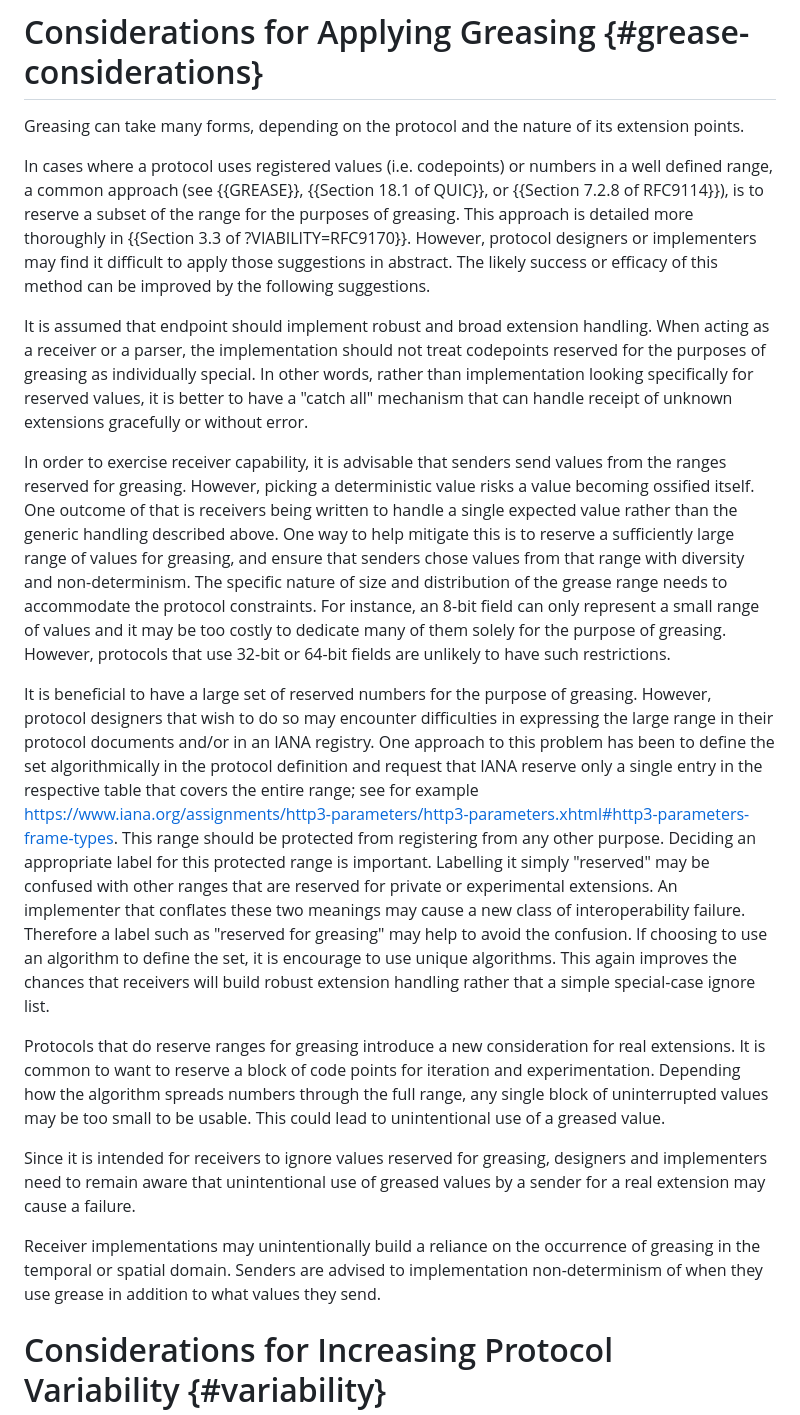
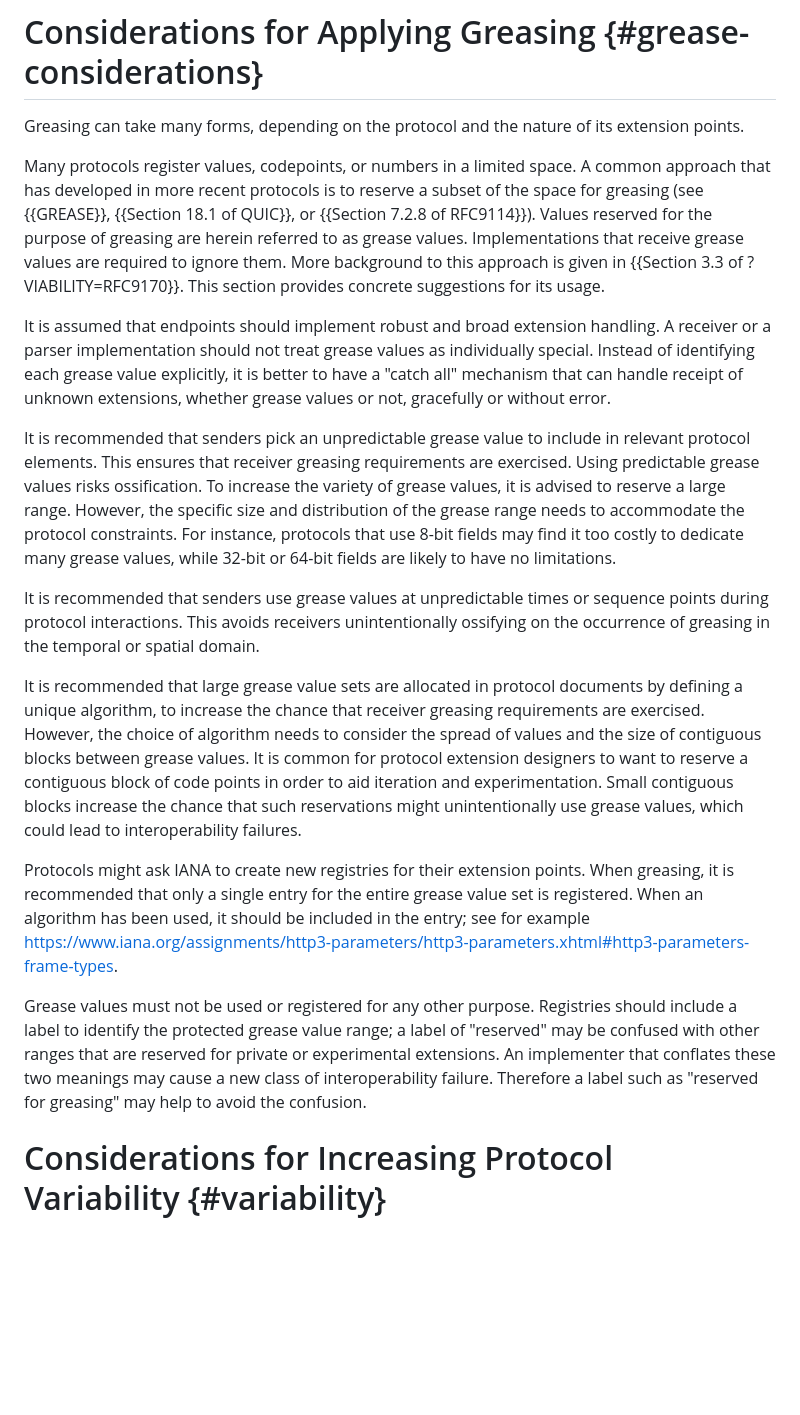
Before and after one commit to intarchboard/draft-protocol-greasing, a Markdown page: draft-edm-protocol-greasing.md, the part around the change. Drawn GitHub-style; blank space fills up the shorter version.

Commit message:
Editorialize greasing considerations (#15)
* Editorialize greasing considerations

This attempts to make the recommendations clearer by reducing some
fluff and combining some paragraphs. Effectively putting all the
concerns about grease values together, followed by registration
considerations.

Co-authored-by: Tommy Pauly <tpauly@apple.com>

```diff
--- a/draft-edm-protocol-greasing.md
+++ b/draft-edm-protocol-greasing.md
@@ -92,66 +92,57 @@ migration.
 Greasing can take many forms, depending on the protocol and the nature of its
 extension points.
 
-In cases where a protocol uses registered values (i.e. codepoints) or numbers in
-a well defined range, a common approach (see {{GREASE}}, {{Section 18.1 of QUIC}},
-or {{Section 7.2.8 of RFC9114}}), is to reserve a subset of the range for the
-purposes of greasing. This approach is detailed more thoroughly in {{Section 3.3
-of ?VIABILITY=RFC9170}}. However, protocol designers or implementers may find it
-difficult to apply those suggestions in abstract. The likely success or
-efficacy of this method can be improved by the following suggestions.
+Many protocols register values, codepoints, or numbers in a limited space. A
+common approach that has developed in more recent protocols is to reserve a subset of the space for greasing (see
+{{GREASE}}, {{Section 18.1 of QUIC}}, or {{Section 7.2.8 of RFC9114}}). Values
+reserved for the purpose of greasing are herein referred to as grease values.
+Implementations that receive grease values are required to ignore them. More
+background to this approach is given in {{Section 3.3 of ?VIABILITY=RFC9170}}.
+This section provides concrete suggestions for its usage.
 
-It is assumed that endpoint should implement robust and broad extension
-handling. When acting as a receiver or a parser, the implementation should not
-treat codepoints reserved for the purposes of greasing as individually special.
-In other words, rather than implementation looking specifically for reserved
-values, it is better to have a "catch all" mechanism that can handle receipt of
-unknown extensions gracefully or without error.
+It is assumed that endpoints should implement robust and broad extension
+handling. A receiver or a parser implementation should not treat grease values
+as individually special. Instead of identifying each grease value explicitly,
+it is better to have a "catch all" mechanism that can handle receipt of unknown
+extensions, whether grease values or not, gracefully or without error.
 
-In order to exercise receiver capability, it is advisable that senders send
-values from the ranges reserved for greasing. However, picking a deterministic
-value risks a value becoming ossified itself. One outcome of that is receivers
-being written to handle a single expected value rather than the generic handling
-described above. One way to help mitigate this is to reserve a sufficiently
-large range of values for greasing, and ensure that senders chose values from
-that range with diversity and non-determinism. The specific nature of size and
-distribution of the grease range needs to accommodate the protocol constraints.
-For instance, an 8-bit field can only represent a small range of values and it
-may be too costly to dedicate many of them solely for the purpose of greasing.
-However, protocols that use 32-bit or 64-bit fields are unlikely to have such
-restrictions.
+It is recommended that senders pick an unpredictable grease value to include in
+relevant protocol elements. This ensures that receiver greasing requirements are
+exercised. Using predictable grease values risks ossification. To increase the
+variety of grease values, it is advised to reserve a large range. However, the
+specific size and distribution of the grease range needs to accommodate the
+protocol constraints. For instance, protocols that use 8-bit fields may find it
+too costly to dedicate many grease values, while 32-bit or 64-bit fields are
+likely to have no limitations.
 
-It is beneficial to have a large set of reserved numbers for the purpose of
-greasing. However, protocol designers that wish to do so may encounter
-difficulties in expressing the large range in their protocol documents and/or in
-an IANA registry. One approach to this problem has been to define the set
-algorithmically in the protocol definition and request that IANA reserve only a
-single entry in the respective table that covers the entire range; see for
-example
+It is recommended that senders use grease values at unpredictable times or
+sequence points during protocol interactions. This avoids receivers
+unintentionally ossifying on the occurrence of greasing in the temporal or
+spatial domain.
+
+It is recommended that large grease value sets are allocated in protocol
+documents by defining a unique algorithm, to increase the chance that
+receiver greasing requirements are exercised. However, the choice of algorithm
+needs to consider the spread of values and the size of contiguous blocks between
+grease values. It is common for protocol extension designers to want to reserve
+a contiguous block of code points in order to aid iteration and experimentation.
+Small contiguous blocks increase the chance that such reservations might
+unintentionally use grease values, which could lead to interoperability
+failures.
+
+Protocols might ask IANA to create new registries for their extension points.
+When greasing, it is recommended that only a single entry for the entire grease
+value set is registered. When an algorithm has been used, it should be included
+in the entry; see for example
 https://www.iana.org/assignments/http3-parameters/http3-parameters.xhtml#http3-parameters-frame-types.
-This range should be protected from registering from any other purpose. Deciding
-an appropriate label for this protected range is important. Labelling it simply
+
+Grease values must not be used or registered for any other purpose. Registries
+should include a label to identify the protected grease value range; a label of
 "reserved" may be confused with other ranges that are reserved for private or
 experimental extensions. An implementer that conflates these two meanings may
 cause a new class of interoperability failure. Therefore a label such as
-"reserved for greasing" may help to avoid the confusion. If choosing to use an
-algorithm to define the set, it is encourage to use unique algorithms. This
-again improves the chances that receivers will build robust extension handling
-rather that a simple special-case ignore list.
+"reserved for greasing" may help to avoid the confusion.
 
-Protocols that do reserve ranges for greasing introduce a new consideration for
-real extensions. It is common to want to reserve a block of code points for
-iteration and experimentation. Depending how the algorithm spreads numbers
-through the full range, any single block of uninterrupted values may be too
-small to be usable. This could lead to unintentional use of a greased value.
-
-Since it is intended for receivers to ignore values reserved for greasing,
-designers and implementers need to remain aware that unintentional use of
-greased values by a sender for a real extension may cause a failure.
-
-Receiver implementations may unintentionally build a reliance on the occurrence of
-greasing in the temporal or spatial domain. Senders are advised to
-implementation non-determinism of when they use grease in addition to what
-values they send.
 
 # Considerations for Increasing Protocol Variability {#variability}
 
```
